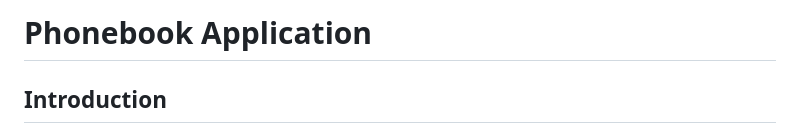
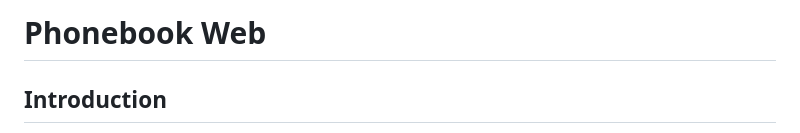
Before and after one commit to Unusualyug/Impact-pr, a Markdown page: README.md, the part around the change. Rendered like a GitHub page.

```diff
--- a/README.md
+++ b/README.md
@@ -1,4 +1,4 @@
-# Phonebook Application
+# Phonebook Web
 
 ## Introduction
 
```
